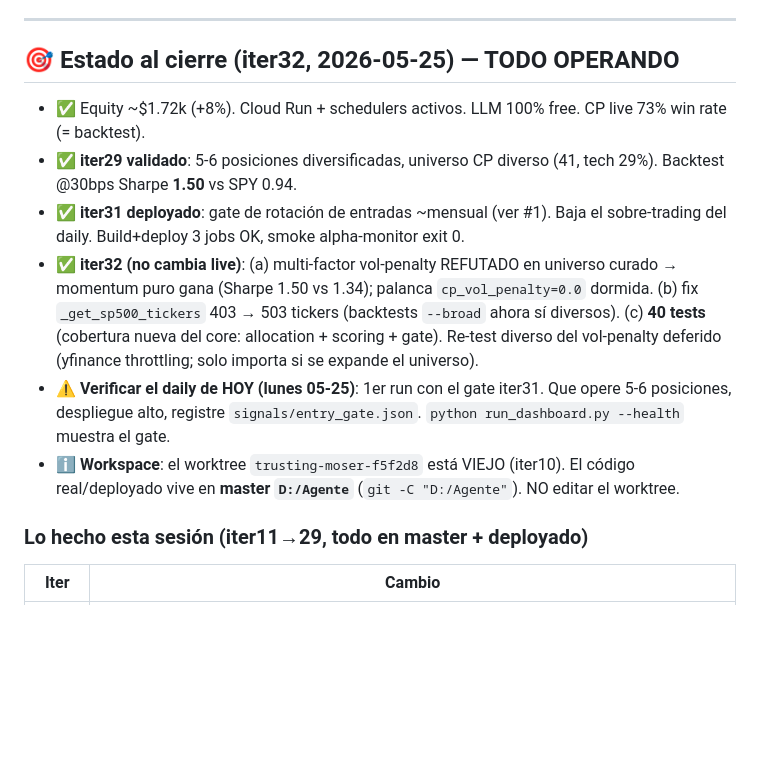
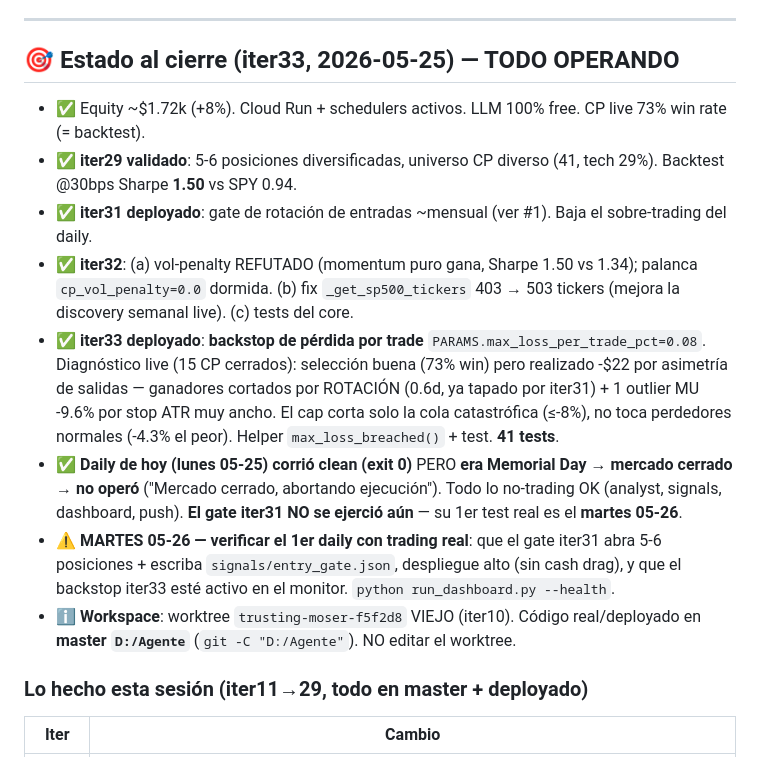
Before and after one commit to sfelix23/alpha-agent, a Markdown page: HANDOFF.md, the part around the change. Drawn GitHub-style; blank space fills up the shorter version.

Commit message:
docs(iter33): HANDOFF — backstop pérdida/trade + daily 05-25 (Memorial Day)
Co-Authored-By: Claude Opus 4.7 <noreply@anthropic.com>

```diff
--- a/HANDOFF.md
+++ b/HANDOFF.md
@@ -51,14 +51,16 @@ El backtester debiasado reveló la verdad del edge. **Cada sesgo que se saca, el
 
 ---
 
-## 🎯 Estado al cierre (iter32, 2026-05-25) — TODO OPERANDO
+## 🎯 Estado al cierre (iter33, 2026-05-25) — TODO OPERANDO
 
 - ✅ Equity ~$1.72k (+8%). Cloud Run + schedulers activos. LLM 100% free. CP live 73% win rate (= backtest).
 - ✅ **iter29 validado**: 5-6 posiciones diversificadas, universo CP diverso (41, tech 29%). Backtest @30bps Sharpe **1.50** vs SPY 0.94.
-- ✅ **iter31 deployado**: gate de rotación de entradas ~mensual (ver #1). Baja el sobre-trading del daily. Build+deploy 3 jobs OK, smoke alpha-monitor exit 0.
-- ✅ **iter32 (no cambia live)**: (a) multi-factor vol-penalty REFUTADO en universo curado → momentum puro gana (Sharpe 1.50 vs 1.34); palanca `cp_vol_penalty=0.0` dormida. (b) fix `_get_sp500_tickers` 403 → 503 tickers (backtests `--broad` ahora sí diversos). (c) **40 tests** (cobertura nueva del core: allocation + scoring + gate). Re-test diverso del vol-penalty deferido (yfinance throttling; solo importa si se expande el universo).
-- ⚠️ **Verificar el daily de HOY (lunes 05-25)**: 1er run con el gate iter31. Que opere 5-6 posiciones, despliegue alto, registre `signals/entry_gate.json`. `python run_dashboard.py --health` muestra el gate.
-- ℹ️ **Workspace**: el worktree `trusting-moser-f5f2d8` está VIEJO (iter10). El código real/deployado vive en **master `D:/Agente`** (`git -C "D:/Agente"`). NO editar el worktree.
+- ✅ **iter31 deployado**: gate de rotación de entradas ~mensual (ver #1). Baja el sobre-trading del daily.
+- ✅ **iter32**: (a) vol-penalty REFUTADO (momentum puro gana, Sharpe 1.50 vs 1.34); palanca `cp_vol_penalty=0.0` dormida. (b) fix `_get_sp500_tickers` 403 → 503 tickers (mejora la discovery semanal live). (c) tests del core.
+- ✅ **iter33 deployado**: **backstop de pérdida por trade** `PARAMS.max_loss_per_trade_pct=0.08`. Diagnóstico live (15 CP cerrados): selección buena (73% win) pero realizado -$22 por asimetría de salidas — ganadores cortados por ROTACIÓN (0.6d, ya tapado por iter31) + 1 outlier MU -9.6% por stop ATR muy ancho. El cap corta solo la cola catastrófica (≤-8%), no toca perdedores normales (-4.3% el peor). Helper `max_loss_breached()` + test. **41 tests**.
+- ✅ **Daily de hoy (lunes 05-25) corrió clean (exit 0)** PERO **era Memorial Day → mercado cerrado → no operó** ("Mercado cerrado, abortando ejecución"). Todo lo no-trading OK (analyst, signals, dashboard, push). **El gate iter31 NO se ejerció aún** — su 1er test real es el **martes 05-26**.
+- ⚠️ **MARTES 05-26 — verificar el 1er daily con trading real**: que el gate iter31 abra 5-6 posiciones + escriba `signals/entry_gate.json`, despliegue alto (sin cash drag), y que el backstop iter33 esté activo en el monitor. `python run_dashboard.py --health`.
+- ℹ️ **Workspace**: worktree `trusting-moser-f5f2d8` VIEJO (iter10). Código real/deployado en **master `D:/Agente`** (`git -C "D:/Agente"`). NO editar el worktree.
 
 ### Lo hecho esta sesión (iter11→29, todo en master + deployado)
 | Iter | Cambio |
```
